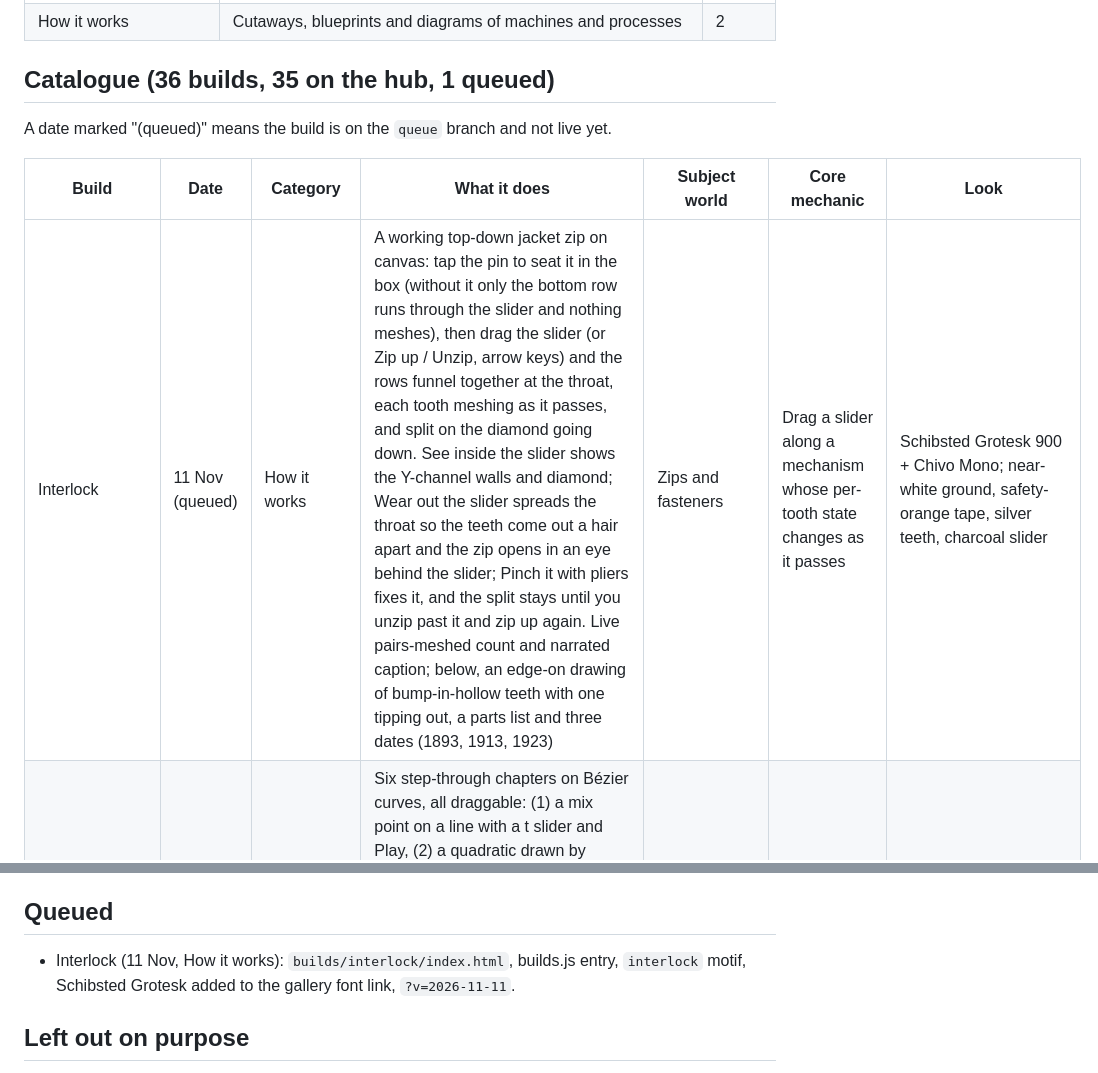
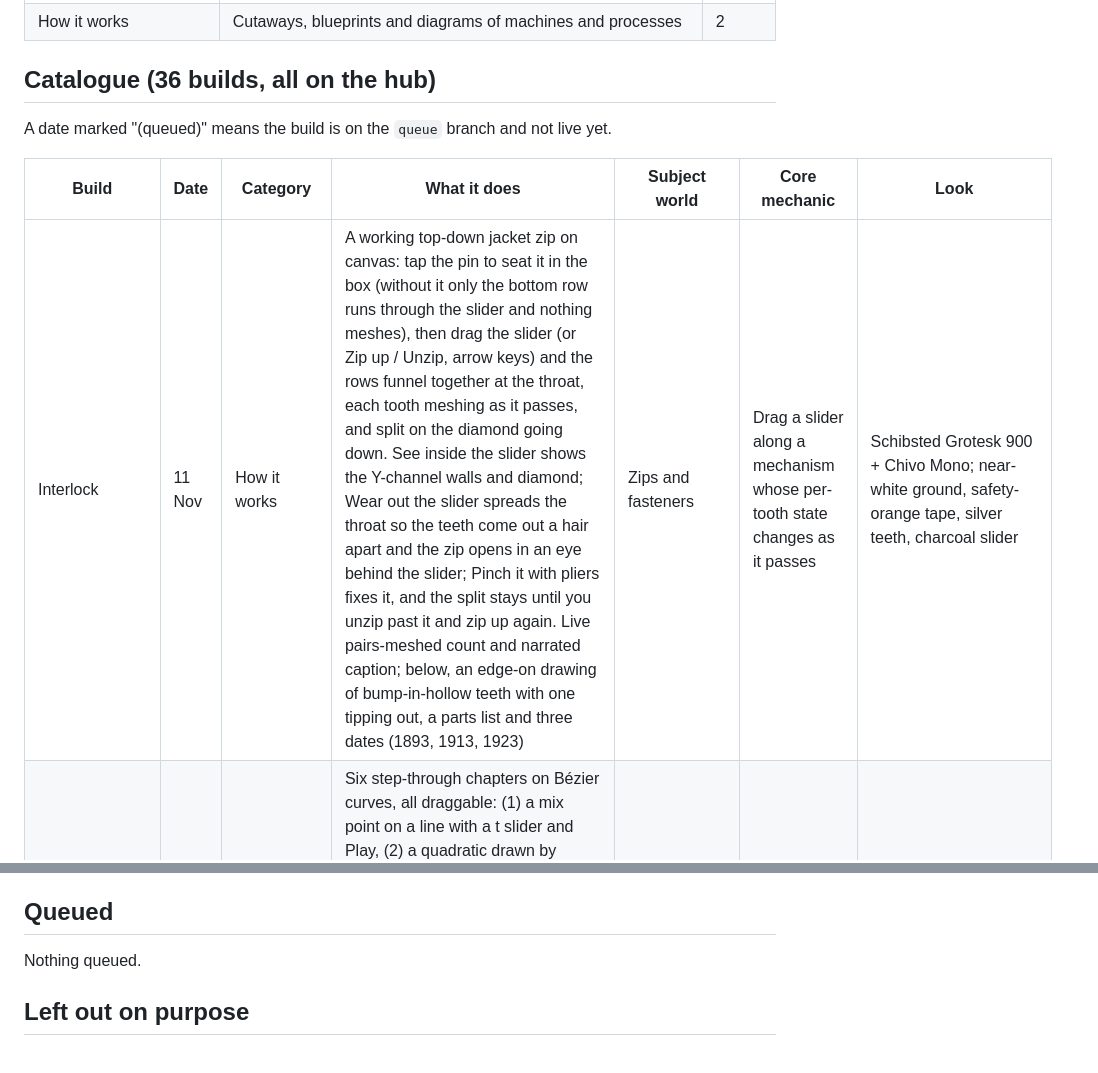
Before and after one commit to dacoowork/free-rein, a Markdown page: HUB.md, 2 parts joined by grey strips. Drawn GitHub-style.

Commit message:
Publish Interlock to the hub
Co-Authored-By: Claude Opus 5.5 <noreply@anthropic.com>
Claude-Session: https://claude.ai/code/session_01KSx7KtXQdDGEZ9W2qwwQUv

```diff
--- a/HUB.md
+++ b/HUB.md
@@ -42,13 +42,13 @@ Each day, pick the category first, then the idea. Favour categories with low cou
 | Puzzle hunt | Linked puzzles with a hidden answer, meant to be solved over time | 1 |
 | How it works | Cutaways, blueprints and diagrams of machines and processes | 2 |
 
-## Catalogue (36 builds, 35 on the hub, 1 queued)
+## Catalogue (36 builds, all on the hub)
 
 A date marked "(queued)" means the build is on the `queue` branch and not live yet.
 
 | Build | Date | Category | What it does | Subject world | Core mechanic | Look |
 |---|---|---|---|---|---|---|
-| Interlock | 11 Nov (queued) | How it works | A working top-down jacket zip on canvas: tap the pin to seat it in the box (without it only the bottom row runs through the slider and nothing meshes), then drag the slider (or Zip up / Unzip, arrow keys) and the rows funnel together at the throat, each tooth meshing as it passes, and split on the diamond going down. See inside the slider shows the Y-channel walls and diamond; Wear out the slider spreads the throat so the teeth come out a hair apart and the zip opens in an eye behind the slider; Pinch it with pliers fixes it, and the split stays until you unzip past it and zip up again. Live pairs-meshed count and narrated caption; below, an edge-on drawing of bump-in-hollow teeth with one tipping out, a parts list and three dates (1893, 1913, 1923) | Zips and fasteners | Drag a slider along a mechanism whose per-tooth state changes as it passes | Schibsted Grotesk 900 + Chivo Mono; near-white ground, safety-orange tape, silver teeth, charcoal slider |
+| Interlock | 11 Nov | How it works | A working top-down jacket zip on canvas: tap the pin to seat it in the box (without it only the bottom row runs through the slider and nothing meshes), then drag the slider (or Zip up / Unzip, arrow keys) and the rows funnel together at the throat, each tooth meshing as it passes, and split on the diamond going down. See inside the slider shows the Y-channel walls and diamond; Wear out the slider spreads the throat so the teeth come out a hair apart and the zip opens in an eye behind the slider; Pinch it with pliers fixes it, and the split stays until you unzip past it and zip up again. Live pairs-meshed count and narrated caption; below, an edge-on drawing of bump-in-hollow teeth with one tipping out, a parts list and three dates (1893, 1913, 1923) | Zips and fasteners | Drag a slider along a mechanism whose per-tooth state changes as it passes | Schibsted Grotesk 900 + Chivo Mono; near-white ground, safety-orange tape, silver teeth, charcoal slider |
 | Handles | 10 Nov | Explorable explainer | Six step-through chapters on Bézier curves, all draggable: (1) a mix point on a line with a t slider and Play, (2) a quadratic drawn by mixing mixes, (3) a cubic with its three rounds of de Casteljau construction animated and a trail, (4) two cubics joined at a point with Keep it smooth (mirrors the opposite handle) and a live bend-angle readout, (5) match three outlines (hump, S-bend, a self-crossing loop) by dragging four points, gap measured as Hausdorff distance, under 10 matches, ticks saved locally, Show its handles hint, (6) the circle that isn't: drag k and see the quarter-arc's radial error magnified 50 times beside a letter o built from four copies, finding 0.5523 = 4/3(√2−1) | Vector graphics, font outlines, Bézier curves | Drag control points while the recursive-lerp construction redraws live, in numbered steps | Sora 800 + Geist Mono; cherry-crimson ground, warm white card on a dotted board, ink black curves, cobalt handles with orange and green construction levels; deep wine in dark mode |
 | Lot Twelve | 9 Nov | Two-player or party game | Hot-seat sealed-bid auction: eight odd lots (teapot, banjo, stuffed pike, top hat...), 100 coins each for the whole sale. Each player privately sees an appraiser's 24-coin range that always contains the true value but is centred differently, then bids in secret behind cover screens. Highest bid wins and pays, a tie withdraws the lot; reveal shows true value, both ranges and profit or loss. Score is true value of lots plus unspent coins | Antique auction house, odd lots | Secret bids with each player holding a different half of the truth, shared by table talk | Bagel Fat One + Work Sans; saturated violet ground, cream card, gold highlight, coral and green players; deep aubergine in dark mode |
 | Focus Call | 8 Nov | Game | Eight stage-lighting cues on a grid: red, green and blue lamps fire fixed beams; tap empty mounts to cycle empty, / mirror, \ mirror to reroute them onto marks that each want an exact colour (red, green, blue, or additive yellow, cyan, magenta). Beams pass through marks and cross freely, walls and lamps stop them; overlit marks fail. Levels were generated and brute-force solved (1 to 3 solutions each, never solved when empty); Hint names one wrong mount; solved cues saved locally | Theatre stage lighting, additive colour | Rotate mirrors to route coloured beams, exact additive mixing at each target | Red Hat Display 900 + Red Hat Mono; terracotta ground, cream card, dark stage board with glowing beams; deep brown in dark mode |
@@ -190,7 +190,7 @@ Process tip (23–28 Oct): scheduled runs with no repo attached had no add_repo
 
 ## Queued
 
-- Interlock (11 Nov, How it works): `builds/interlock/index.html`, builds.js entry, `interlock` motif, Schibsted Grotesk added to the gallery font link, `?v=2026-11-11`.
+Nothing queued.
 
 ## Left out on purpose
 
```
Also changed, not shown: other parts of HUB.md (+1 -1 lines).
